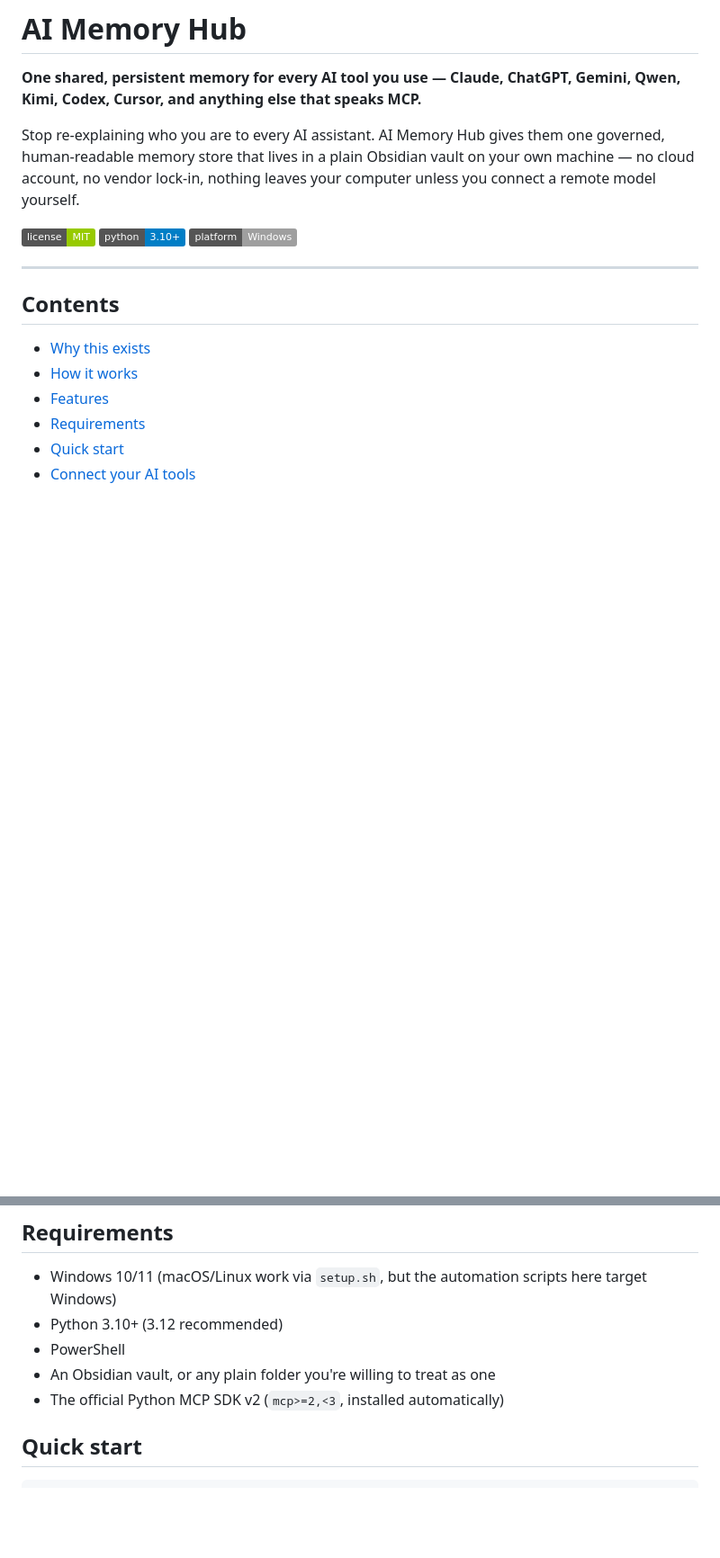
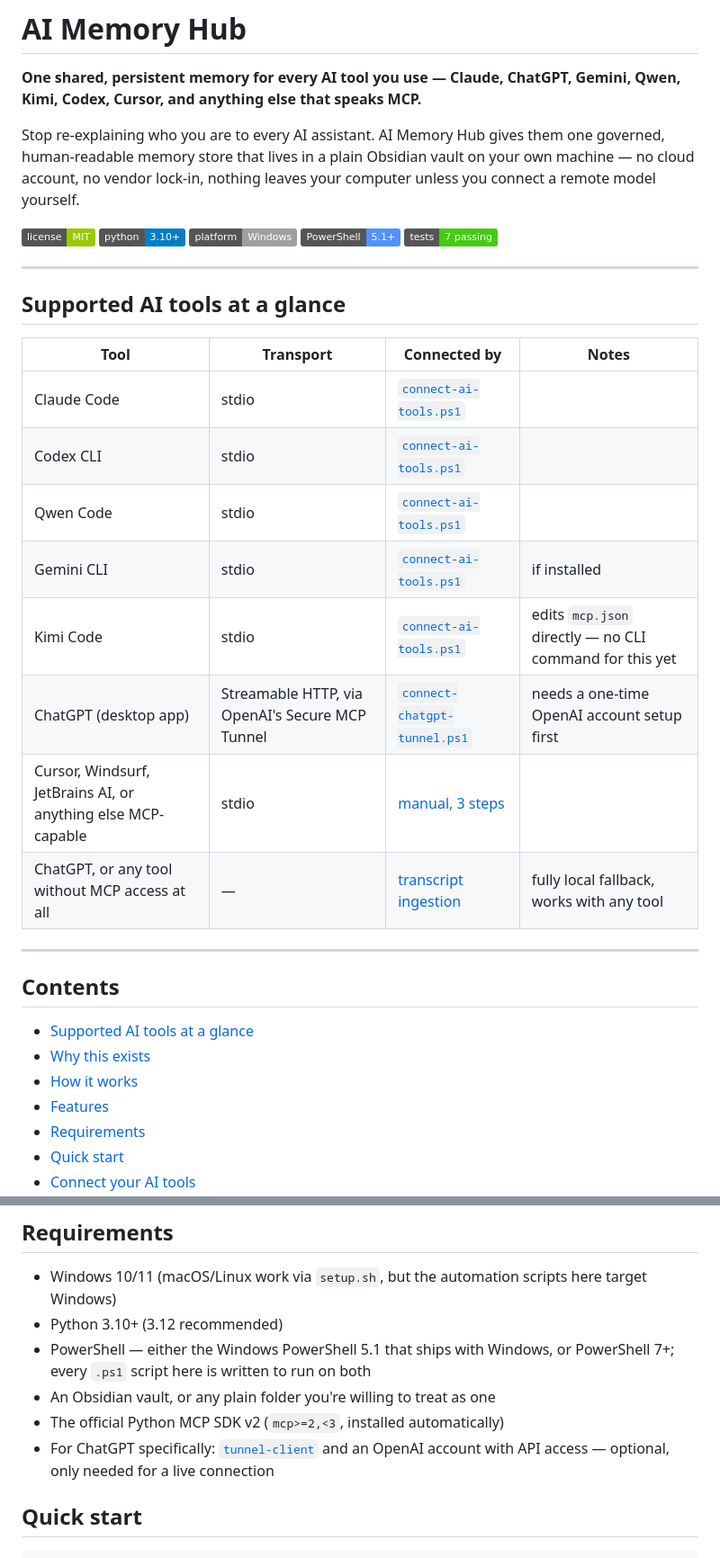
Before and after one commit to vib28/ai-memory-hub, a Markdown page: README.md, 2 parts joined by grey strips. Shown at 90% size. Drawn GitHub-style; badges without logos; blank space fills up the shorter version.

```diff
--- a/README.md
+++ b/README.md
@@ -7,11 +7,29 @@ Stop re-explaining who you are to every AI assistant. AI Memory Hub gives them o
 ![License: MIT](https://img.shields.io/badge/license-MIT-green.svg)
 ![Python 3.10+](https://img.shields.io/badge/python-3.10%2B-blue.svg)
 ![Platform: Windows](https://img.shields.io/badge/platform-Windows-lightgrey.svg)
+![PowerShell: 5.1+](https://img.shields.io/badge/PowerShell-5.1%2B-5391FE.svg)
+![Tests: 7 passing](https://img.shields.io/badge/tests-7%20passing-brightgreen.svg)
+
+---
+
+## Supported AI tools at a glance
+
+| Tool | Transport | Connected by | Notes |
+|---|---|---|---|
+| Claude Code | stdio | [`connect-ai-tools.ps1`](#connect-your-ai-tools) | |
+| Codex CLI | stdio | [`connect-ai-tools.ps1`](#connect-your-ai-tools) | |
+| Qwen Code | stdio | [`connect-ai-tools.ps1`](#connect-your-ai-tools) | |
+| Gemini CLI | stdio | [`connect-ai-tools.ps1`](#connect-your-ai-tools) | if installed |
+| Kimi Code | stdio | [`connect-ai-tools.ps1`](#connect-your-ai-tools) | edits `mcp.json` directly — no CLI command for this yet |
+| ChatGPT (desktop app) | Streamable HTTP, via OpenAI's Secure MCP Tunnel | [`connect-chatgpt-tunnel.ps1`](#chatgpt-desktop-app) | needs a one-time OpenAI account setup first |
+| Cursor, Windsurf, JetBrains AI, or anything else MCP-capable | stdio | [manual, 3 steps](#connect-any-other-mcp-tool) | |
+| ChatGPT, or any tool without MCP access at all | — | [transcript ingestion](#connect-ollama-or-lm-studio) | fully local fallback, works with any tool |
 
 ---
 
 ## Contents
 
+- [Supported AI tools at a glance](#supported-ai-tools-at-a-glance)
 - [Why this exists](#why-this-exists)
 - [How it works](#how-it-works)
 - [Features](#features)
@@ -118,9 +137,10 @@ sequenceDiagram
 
 - Windows 10/11 (macOS/Linux work via `setup.sh`, but the automation scripts here target Windows)
 - Python 3.10+ (3.12 recommended)
-- PowerShell
+- PowerShell — either the Windows PowerShell 5.1 that ships with Windows, or PowerShell 7+; every `.ps1` script here is written to run on both
 - An Obsidian vault, or any plain folder you're willing to treat as one
 - The official Python MCP SDK v2 (`mcp>=2,<3`, installed automatically)
+- For ChatGPT specifically: [`tunnel-client`](#chatgpt-desktop-app) and an OpenAI account with API access — optional, only needed for a live connection
 
 ## Quick start
 
```
Also changed, not shown: other parts of README.md (+40 -0 lines).
